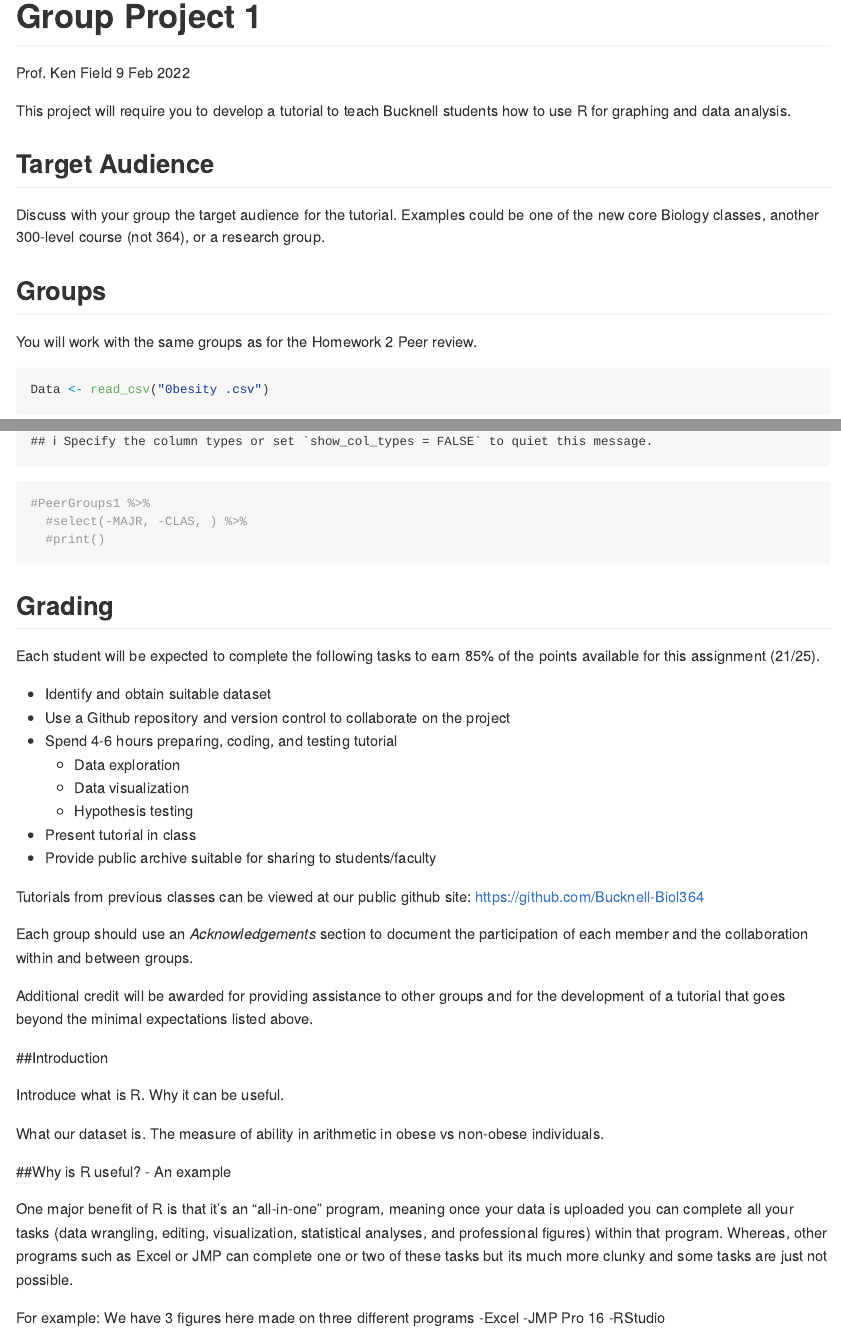
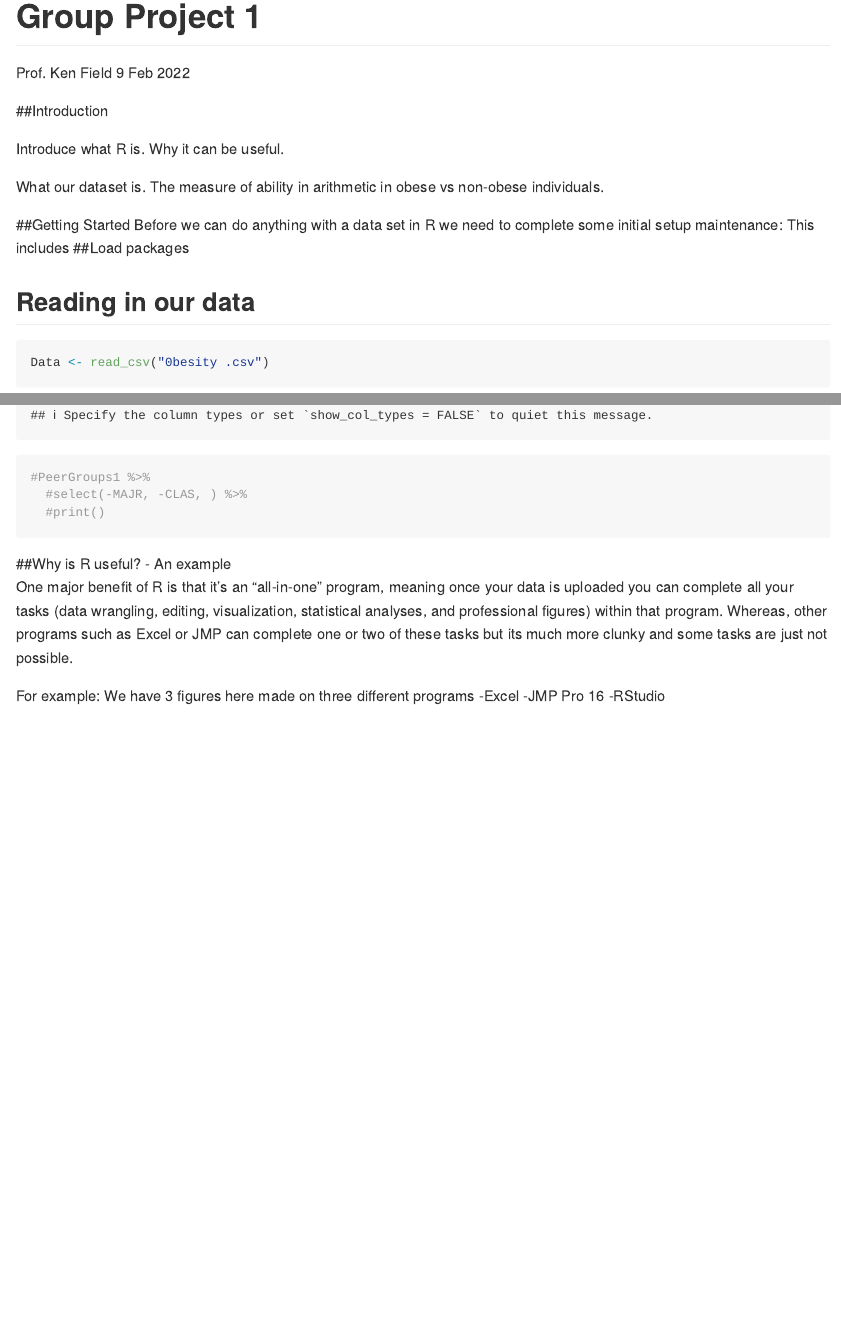
Before and after one commit to Brooks-Burt/R_Tutorial_Project, an R Markdown document (Project01.Rmd): the page in a window 1100 px wide, from its top, and a second part further down, joined at a grey line. Rendered offline with R 4.5, knitr and Pandoc, with nearby package versions; both versions are drawn in the output format of the newer one; code that draws random numbers runs with fixed seeds of ours; some code elsewhere in the file could not run offline; long lines of code are wrapped.

Commit message:
update 6:50

````diff
--- a/Project01.Rmd
+++ b/Project01.Rmd
@@ -5,7 +5,16 @@ output: html_notebook
 author: Prof. Ken Field
 date: 9 Feb 2022
 ---
+##Introduction
 
+Introduce what R is. Why it can be useful.
+
+What our dataset is. The measure of ability in arithmetic in obese vs non-obese individuals.
+
+##Getting Started
+Before we can do anything with a data set in R we need to complete some initial setup maintenance:
+This includes
+##Load packages
 ```{r Load Libraries, include=FALSE}
 # Load other packages here.
 if (!require("datasauRus")) install.packages("datasauRus"); library(datasauRus)
@@ -15,21 +24,11 @@ if (!require("imager")) install.packages("imager"); library(imager)
 if (!require("cowplot")) install.packages("cowplot"); library(cowplot)
 ```
 
-This project will require you to develop a tutorial to teach Bucknell students how to use R for graphing and data analysis.
-
-## Target Audience
-
-Discuss with your group the target audience for the tutorial.
-Examples could be one of the new core Biology classes, another 300-level course (not 364), or a research group.
-
 ```{r echo=FALSE}
 
 ```
 
-## Groups
-
-You will work with the same groups as for the Homework 2 Peer review.
-
+## Reading in our data
 ```{r}
 Data <- read_csv("0besity .csv")
 
@@ -38,34 +37,7 @@ Data <- read_csv("0besity .csv")
   #print()
 ```
 
-## Grading
-
-Each student will be expected to complete the following tasks to earn 85% of the points available for this assignment (21/25).
-
-- Identify and obtain suitable dataset
-- Use a Github repository and version control to collaborate on the project
-- Spend 4-6 hours preparing, coding, and testing tutorial
-  + Data exploration
-  + Data visualization
-  + Hypothesis testing
-- Present tutorial in class
-- Provide public archive suitable for sharing to students/faculty
-
-Tutorials from previous classes can be viewed at our public github site: https://github.com/Bucknell-Biol364
-
-Each group should use an *Acknowledgements* section to document the participation of each member and the collaboration within and between groups.
-
-Additional credit will be awarded for providing assistance to other groups and for the development of a tutorial that goes beyond the minimal expectations listed above.
-
-
-##Introduction
-
-Introduce what is R. Why it can be useful.
-
-What our dataset is. The measure of ability in arithmetic in obese vs non-obese individuals.
-
 ##Why is R useful? - An example
-
 One major benefit of R is that it's an "all-in-one" program, meaning once your data is uploaded you can complete all your tasks (data wrangling, editing, visualization, statistical analyses, and professional figures) within that program.
 Whereas, other programs such as Excel or JMP can complete one or two of these tasks but its much more clunky and some tasks are just not possible.
 
````
Also changed, not shown: Project01.Rmd (2 more changed lines).
